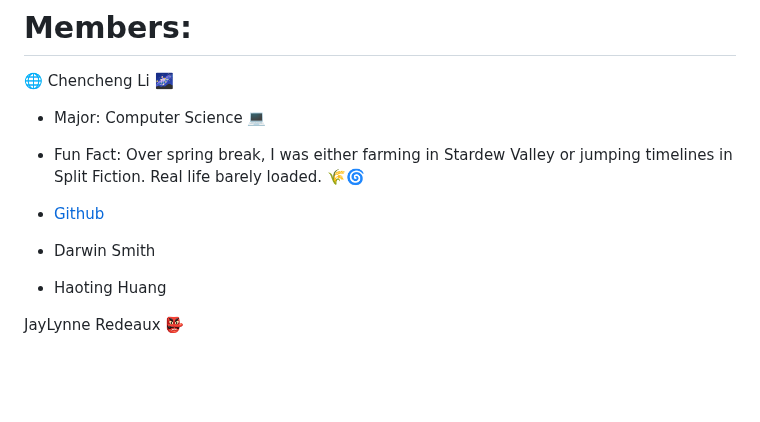
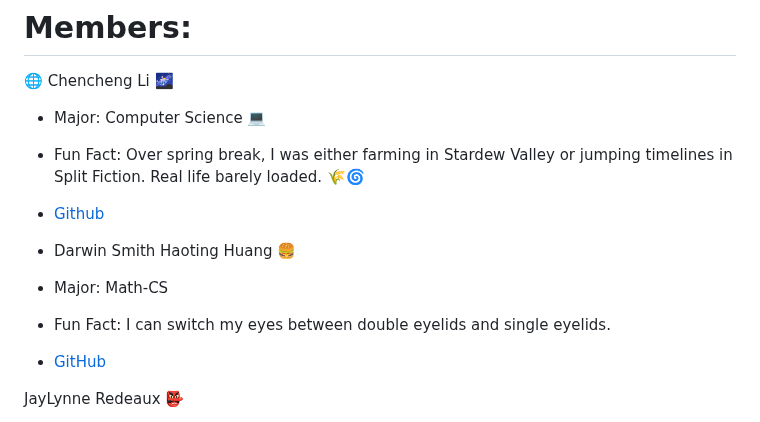
Before and after one commit to cse110-sp25-group13/cse110-sp25-group13, a Markdown page: admin/team.md, the part around the change. Rendered like a GitHub page; blank space fills up the shorter version.

```diff
--- a/admin/team.md
+++ b/admin/team.md
@@ -17,7 +17,10 @@
 - [Github](https://github.com/chencheng-li)
 
 - Darwin Smith
-- Haoting Huang
+Haoting Huang 🍔
+- Major: Math-CS
+- Fun Fact: I can switch my eyes between double eyelids and single eyelids.
+- [GitHub](https://github.com/sssssrrt01)
 
 JayLynne Redeaux 👺
 - Major(s): Computer science & Cognitive science 😮‍💨
```
